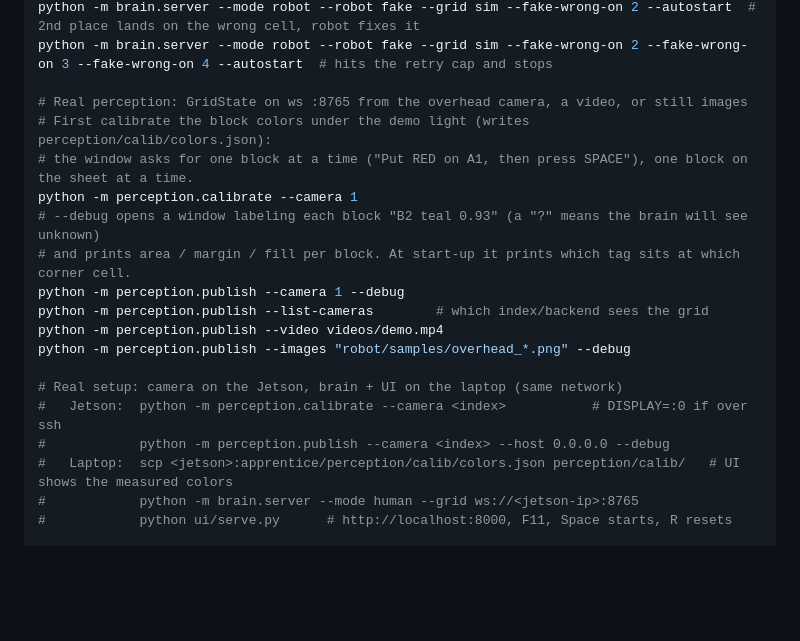
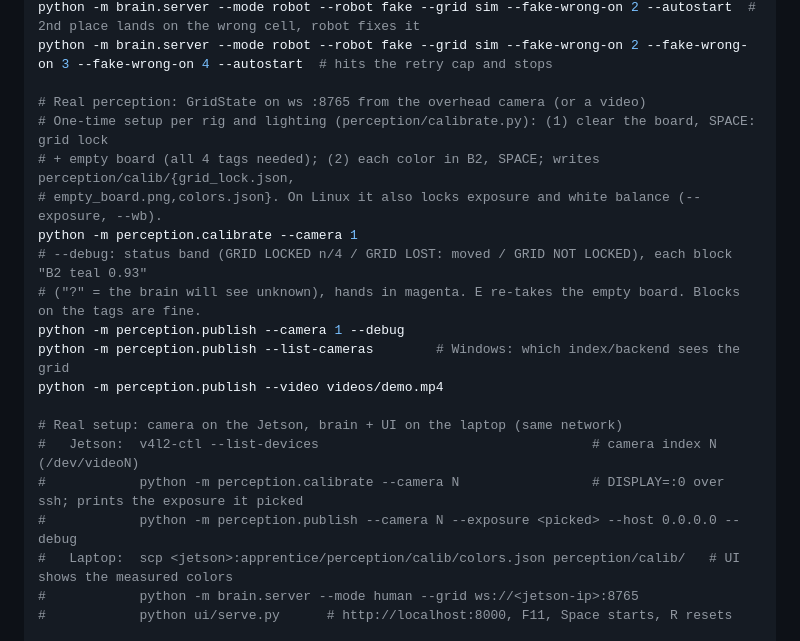
Before and after one commit to NSang22/apprentice, a Markdown page: README.md, the part around the change. Drawn GitHub-style; blank space fills up the shorter version.

Commit message:
docs: Jetson setup routine for grid lock and calibration

```diff
--- a/README.md
+++ b/README.md
@@ -306,20 +306,21 @@ python -m brain.server --mode robot --robot fake --grid sim --autostart  # defau
 python -m brain.server --mode robot --robot fake --grid sim --fake-wrong-on 2 --autostart  # 2nd place lands on the wrong cell, robot fixes it
 python -m brain.server --mode robot --robot fake --grid sim --fake-wrong-on 2 --fake-wrong-on 3 --fake-wrong-on 4 --autostart  # hits the retry cap and stops
 
-# Real perception: GridState on ws :8765 from the overhead camera, a video, or still images
-# First calibrate the block colors under the demo light (writes perception/calib/colors.json):
-# the window asks for one block at a time ("Put RED on A1, then press SPACE"), one block on the sheet at a time.
+# Real perception: GridState on ws :8765 from the overhead camera (or a video)
+# One-time setup per rig and lighting (perception/calibrate.py): (1) clear the board, SPACE: grid lock
+# + empty board (all 4 tags needed); (2) each color in B2, SPACE; writes perception/calib/{grid_lock.json,
+# empty_board.png,colors.json}. On Linux it also locks exposure and white balance (--exposure, --wb).
 python -m perception.calibrate --camera 1
-# --debug opens a window labeling each block "B2 teal 0.93" (a "?" means the brain will see unknown)
-# and prints area / margin / fill per block. At start-up it prints which tag sits at which corner cell.
+# --debug: status band (GRID LOCKED n/4 / GRID LOST: moved / GRID NOT LOCKED), each block "B2 teal 0.93"
+# ("?" = the brain will see unknown), hands in magenta. E re-takes the empty board. Blocks on the tags are fine.
 python -m perception.publish --camera 1 --debug
-python -m perception.publish --list-cameras        # which index/backend sees the grid
+python -m perception.publish --list-cameras        # Windows: which index/backend sees the grid
 python -m perception.publish --video videos/demo.mp4
-python -m perception.publish --images "robot/samples/overhead_*.png" --debug
 
 # Real setup: camera on the Jetson, brain + UI on the laptop (same network)
-#   Jetson:  python -m perception.calibrate --camera <index>           # DISPLAY=:0 if over ssh
-#            python -m perception.publish --camera <index> --host 0.0.0.0 --debug
+#   Jetson:  v4l2-ctl --list-devices                                   # camera index N (/dev/videoN)
+#            python -m perception.calibrate --camera N                 # DISPLAY=:0 over ssh; prints the exposure it picked
+#            python -m perception.publish --camera N --exposure <picked> --host 0.0.0.0 --debug
 #   Laptop:  scp <jetson>:apprentice/perception/calib/colors.json perception/calib/   # UI shows the measured colors
 #            python -m brain.server --mode human --grid ws://<jetson-ip>:8765
 #            python ui/serve.py      # http://localhost:8000, F11, Space starts, R resets
```
Also changed, not shown: docs/challenges-log.md (+1 -0 lines).
